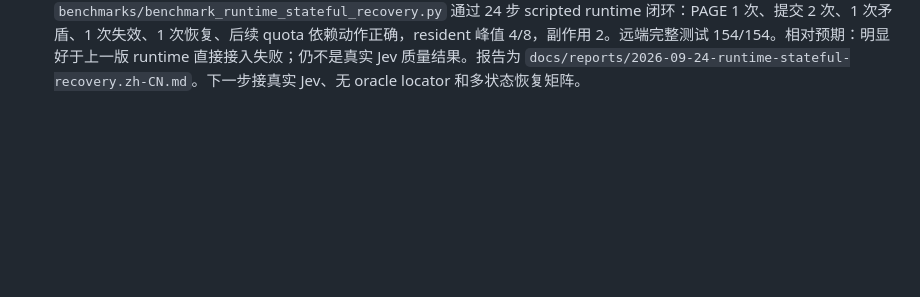
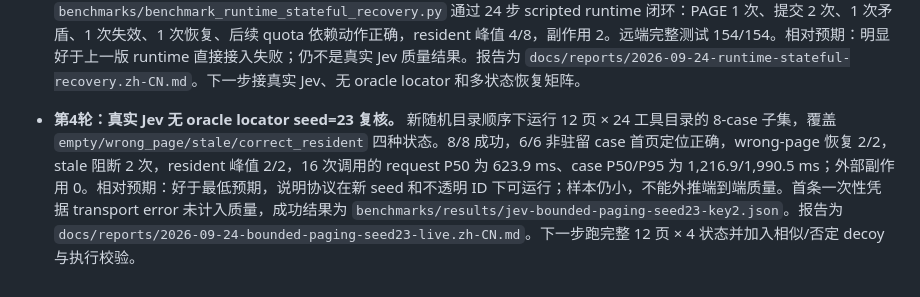
Before and after one commit to 6Mikao9/jev-agent-design-with-topk-logits-choices, a Markdown page: docs/EXECUTION_QUEUE.zh-CN.md, the part around the change. GitHub-like rendering; blank space fills up the shorter version.

Commit message:
bench: record live answer-blind paging seed

```diff
--- a/docs/EXECUTION_QUEUE.zh-CN.md
+++ b/docs/EXECUTION_QUEUE.zh-CN.md
@@ -205,3 +205,5 @@ masked diffusion 的直接 proposal 质量负结果可以保留在 appendix 或
 - **第2轮：24 步状态依赖恢复基线。** 新增 `benchmarks/benchmark_stateful_recovery_workload.py`：隐藏 quota/used/version 状态、一次合法但过期的工具读数、revision 失效和源事实刷新，resident 上限为 3。结果为 1 次矛盾检测、3 条历史失效、2 次恢复成功、0 外部副作用；远端完整测试 148/148。相对预期：比最低预期好，证明 revision/invalidation 安全边界；但这是确定性离线控制器，不是 Jev 选择质量，也没有让重建 context 驱动后续决策。报告为 `docs/reports/2026-09-24-stateful-recovery-workload.zh-CN.md`。早先直接接 `DecisionRuntime` 的尝试因恢复模型反复选择 `PAGE:recovery` 而 0 次提交，已删除并记录为下一轮 runtime 有界 recovery 状态的修复目标。
 
 - **第3轮：统一 runtime 恢复闭环与页面边界。** `DecisionRuntime.step()` 增加按 task/revision 隔离的 PAGE 重试预算；完整驻留页不再重复暴露 PAGE；`TaskState.revision` 与 `VirtualOption.revision` 分开校验；`VirtualOptionManager.page()` 提供 O(1) 页定位，`prefetch()` 变为有界只读 shadow，不改 resident。`benchmarks/benchmark_runtime_stateful_recovery.py` 通过 24 步 scripted runtime 闭环：PAGE 1 次、提交 2 次、1 次矛盾、1 次失效、1 次恢复、后续 quota 依赖动作正确，resident 峰值 4/8，副作用 2。远端完整测试 154/154。相对预期：明显好于上一版 runtime 直接接入失败；仍不是真实 Jev 质量结果。报告为 `docs/reports/2026-09-24-runtime-stateful-recovery.zh-CN.md`。下一步接真实 Jev、无 oracle locator 和多状态恢复矩阵。
+
+- **第4轮：真实 Jev 无 oracle locator seed=23 复核。** 新随机目录顺序下运行 12 页 × 24 工具目录的 8-case 子集，覆盖 `empty/wrong_page/stale/correct_resident` 四种状态。8/8 成功，6/6 非驻留 case 首页定位正确，wrong-page 恢复 2/2，stale 阻断 2 次，resident 峰值 2/2，16 次调用的 request P50 为 623.9 ms、case P50/P95 为 1,216.9/1,990.5 ms；外部副作用 0。相对预期：好于最低预期，说明协议在新 seed 和不透明 ID 下可运行；样本仍小，不能外推端到端质量。首条一次性凭据 transport error 未计入质量，成功结果为 `benchmarks/results/jev-bounded-paging-seed23-key2.json`。报告为 `docs/reports/2026-09-24-bounded-paging-seed23-live.zh-CN.md`。下一步跑完整 12 页 × 4 状态并加入相似/否定 decoy 与执行校验。
```
Also changed, not shown: docs/reports/2026-09-24-bounded-paging-seed23-live.zh-CN.md (added, +42 -0 lines).
